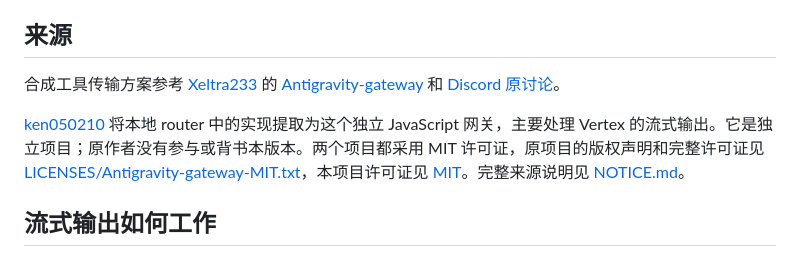
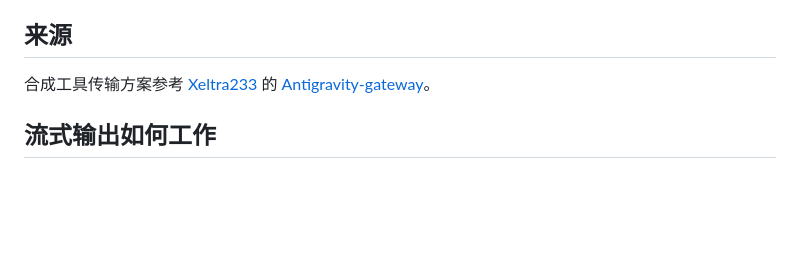
Before and after one commit to ken050210/vertex-streaming-anti-truncation, a Markdown page: README.md, the part around the change. Drawn GitHub-style; blank space fills up the shorter version.

Commit message:
Update README to refine source references
Removed reference to the Discord discussion and clarified the source of the synthesis tool transfer scheme.

```diff
--- a/README.md
+++ b/README.md
@@ -8,9 +8,7 @@
 
 ## 来源
 
-合成工具传输方案参考 [Xeltra233](https://github.com/Xeltra233) 的 [Antigravity-gateway](https://github.com/Xeltra233/Antigravity-gateway) 和 [Discord 原讨论](https://discord.com/channels/1134557553011998840/1543451029553545346)。
-
-[ken050210](https://github.com/ken050210) 将本地 router 中的实现提取为这个独立 JavaScript 网关，主要处理 Vertex 的流式输出。它是独立项目；原作者没有参与或背书本版本。两个项目都采用 MIT 许可证，原项目的版权声明和完整许可证见 [LICENSES/Antigravity-gateway-MIT.txt](LICENSES/Antigravity-gateway-MIT.txt)，本项目许可证见 [MIT](LICENSE)。完整来源说明见 [NOTICE.md](NOTICE.md)。
+合成工具传输方案参考 [Xeltra233](https://github.com/Xeltra233) 的 [Antigravity-gateway](https://github.com/Xeltra233/Antigravity-gateway)。
 
 ## 流式输出如何工作
 
```
